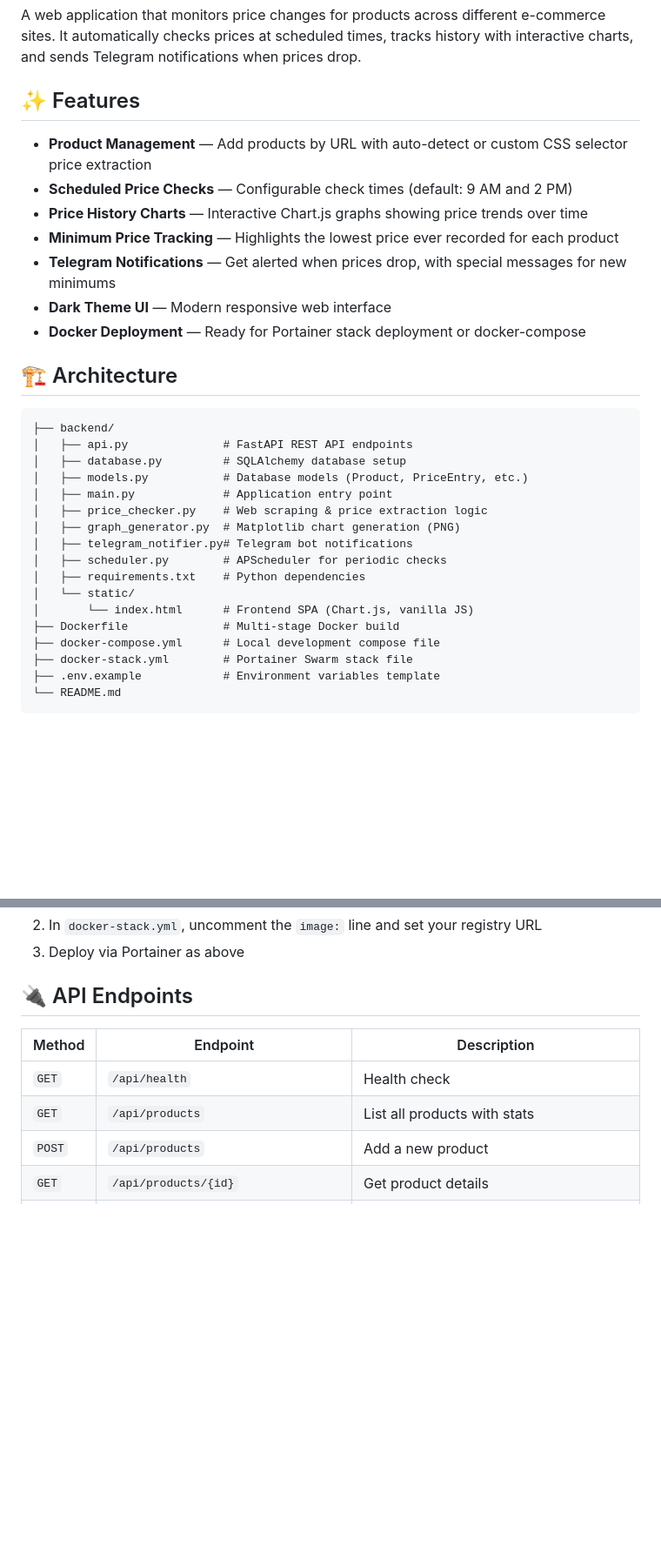
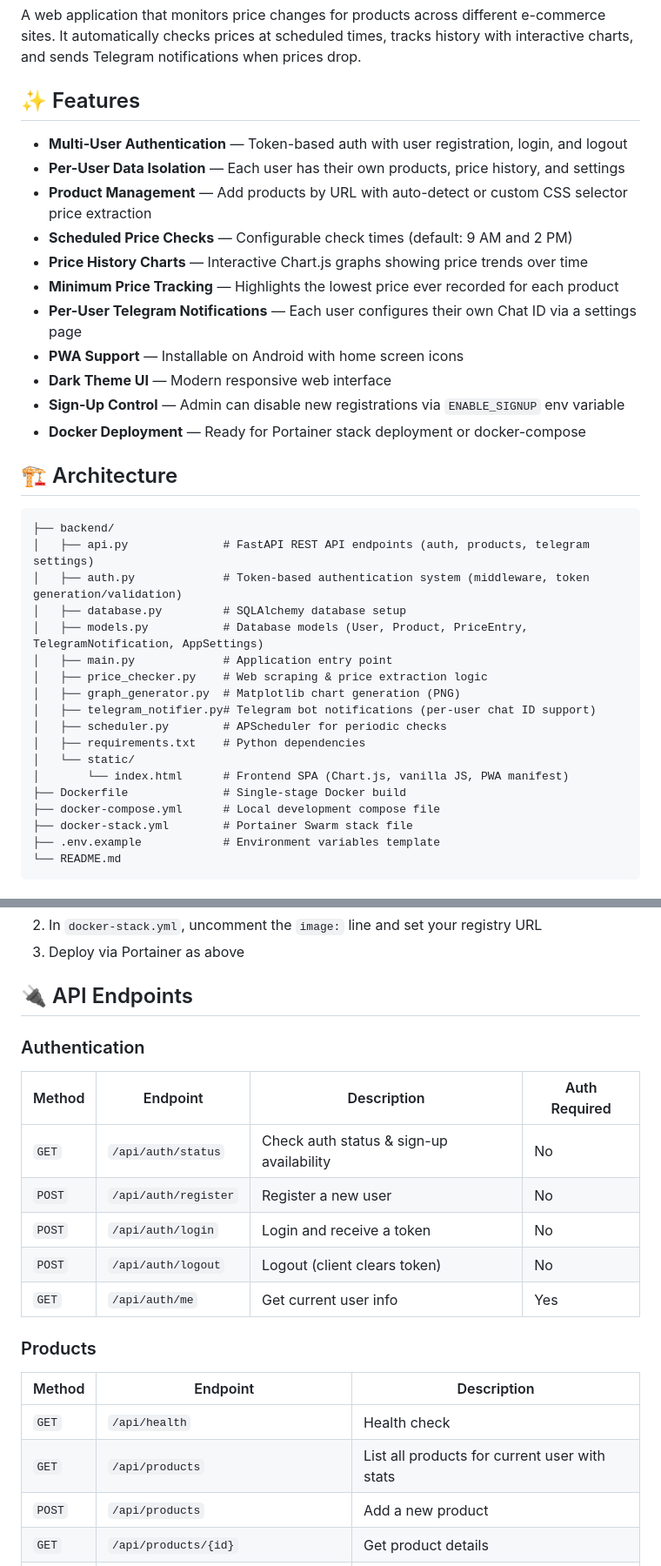
Before and after one commit to cristianbisca/PriceMonitor, a Markdown page: README.md, 2 parts joined by grey strips. Shown at 87% size. Rendered like a GitHub page; blank space fills up the shorter version.

````diff
--- a/README.md
+++ b/README.md
@@ -4,30 +4,35 @@ A web application that monitors price changes for products across different e-co
 
 ## ✨ Features
 
+- **Multi-User Authentication** — Token-based auth with user registration, login, and logout
+- **Per-User Data Isolation** — Each user has their own products, price history, and settings
 - **Product Management** — Add products by URL with auto-detect or custom CSS selector price extraction
 - **Scheduled Price Checks** — Configurable check times (default: 9 AM and 2 PM)
 - **Price History Charts** — Interactive Chart.js graphs showing price trends over time
 - **Minimum Price Tracking** — Highlights the lowest price ever recorded for each product
-- **Telegram Notifications** — Get alerted when prices drop, with special messages for new minimums
+- **Per-User Telegram Notifications** — Each user configures their own Chat ID via a settings page
+- **PWA Support** — Installable on Android with home screen icons
 - **Dark Theme UI** — Modern responsive web interface
+- **Sign-Up Control** — Admin can disable new registrations via `ENABLE_SIGNUP` env variable
 - **Docker Deployment** — Ready for Portainer stack deployment or docker-compose
 
 ## 🏗 Architecture
 
 ```
 ├── backend/
-│   ├── api.py              # FastAPI REST API endpoints
+│   ├── api.py              # FastAPI REST API endpoints (auth, products, telegram settings)
+│   ├── auth.py             # Token-based authentication system (middleware, token generation/validation)
 │   ├── database.py         # SQLAlchemy database setup
-│   ├── models.py           # Database models (Product, PriceEntry, etc.)
+│   ├── models.py           # Database models (User, Product, PriceEntry, TelegramNotification, AppSettings)
 │   ├── main.py             # Application entry point
 │   ├── price_checker.py    # Web scraping & price extraction logic
 │   ├── graph_generator.py  # Matplotlib chart generation (PNG)
-│   ├── telegram_notifier.py# Telegram bot notifications
+│   ├── telegram_notifier.py# Telegram bot notifications (per-user chat ID support)
 │   ├── scheduler.py        # APScheduler for periodic checks
 │   ├── requirements.txt    # Python dependencies
 │   └── static/
-│       └── index.html      # Frontend SPA (Chart.js, vanilla JS)
-├── Dockerfile              # Multi-stage Docker build
+│       └── index.html      # Frontend SPA (Chart.js, vanilla JS, PWA manifest)
+├── Dockerfile              # Single-stage Docker build
 ├── docker-compose.yml      # Local development compose file
 ├── docker-stack.yml        # Portainer Swarm stack file
 ├── .env.example            # Environment variables template
@@ -119,10 +147,22 @@ python main.py
 
 ## 🔌 API Endpoints
 
+### Authentication
+
+| Method | Endpoint | Description | Auth Required |
+|--------|----------|-------------|---------------|
+| `GET` | `/api/auth/status` | Check auth status & sign-up availability | No |
+| `POST` | `/api/auth/register` | Register a new user | No |
+| `POST` | `/api/auth/login` | Login and receive a token | No |
+| `POST` | `/api/auth/logout` | Logout (client clears token) | No |
+| `GET` | `/api/auth/me` | Get current user info | Yes |
+
+### Products
+
 | Method | Endpoint | Description |
 |--------|----------|-------------|
 | `GET` | `/api/health` | Health check |
-| `GET` | `/api/products` | List all products with stats |
+| `GET` | `/api/products` | List all products for current user with stats |
 | `POST` | `/api/products` | Add a new product |
 | `GET` | `/api/products/{id}` | Get product details |
 | `PUT` | `/api/products/{id}` | Update a product |
````
Also changed, not shown: other parts of README.md (+84 -15 lines).
